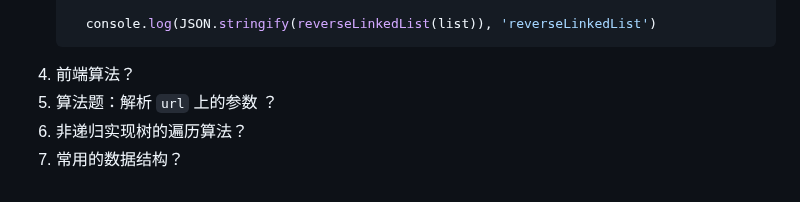
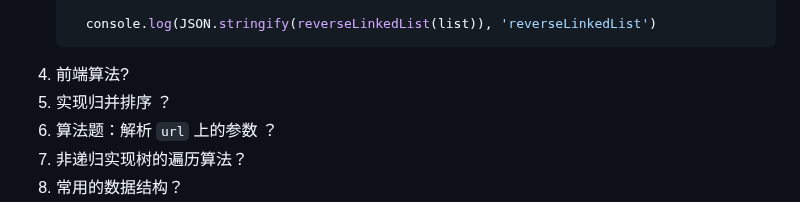
Before and after one commit to no5no6/Cheese, a Markdown page: Vue/面试.md, the part around one of its changes. Rendered like a GitHub page.

````diff
--- a/Vue/面试.md
+++ b/Vue/面试.md
@@ -682,7 +753,8 @@
       console.log(JSON.stringify(reverseLinkedList(list)), 'reverseLinkedList')
     ```
 
-4. 前端算法？
+4. 前端算法?
+5. 实现归并排序 ？
 5. 算法题：解析 `url` 上的参数 ？
 6. 非递归实现树的遍历算法？
 7. 常用的数据结构？
````
Also changed, not shown: other parts of Vue/面试.md (+74 -3 lines).
